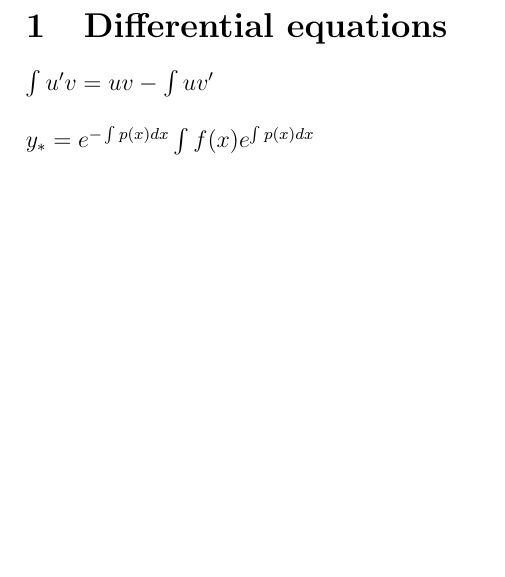
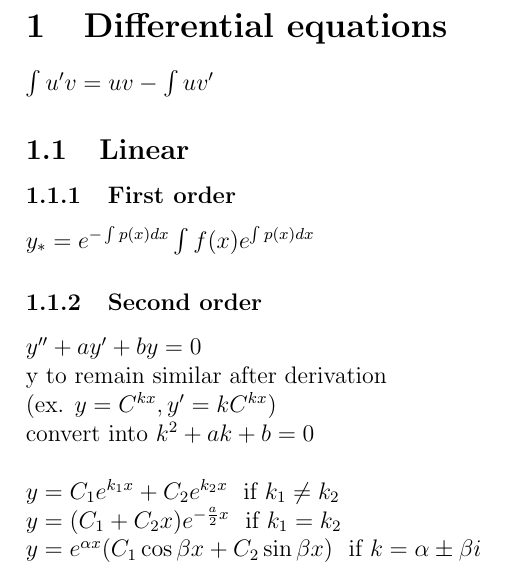
Before and after one commit to var-pi/Calculus, a LaTeX document (src/tex/rules/rules.tex, which reads src/tex/rules/include/differential_equations/linear/second_order/comlex.tex, src/tex/rules/include/differential_equations/linear/second_order/different.tex, src/tex/rules/include/differential_equations/linear/second_order/duplicat.tex): part of page 3 of 3, cut so that both start at the same text, the shorter picture padded with empty space. Compiled offline with pdfLaTeX.

Commit message:
rules if second order

```diff
--- /dev/null
+++ b/src/tex/rules/include/differential_equations/linear/second_order/comlex.tex
@@ -0,0 +1 @@
+$y =  e^{\alpha x}(C_1 \cos \beta x + C_2 \sin \beta x)$
--- /dev/null
+++ b/src/tex/rules/include/differential_equations/linear/second_order/different.tex
@@ -0,0 +1 @@
+$y = C_1e^{k_1x} + C_2e^{k_2x}$
--- /dev/null
+++ b/src/tex/rules/include/differential_equations/linear/second_order/duplicat.tex
@@ -0,0 +1 @@
+$y = (C_1 + C_2x)e^{-\frac{a}{2}x}$
--- /dev/null
+++ b/src/tex/rules/include/differential_equations/linear/second_order/form.tex
@@ -0,0 +1,4 @@
+$y'' + ay' + by = 0$ \\
+y to remain similar after derivation \\
+(ex. $y = C^{kx}, y' = kC^{kx}$) \\
+convert into $k^2 + ak + b = 0$
--- a/src/tex/rules/rules.tex
+++ b/src/tex/rules/rules.tex
@@ -11,7 +11,7 @@
     urlcolor=black
 }
 
-
+\setcounter{secnumdepth}{5}
 \begin{document}
 
     \maketitle
@@ -24,8 +24,22 @@
 
     \section{Differential equations}
 
-    \input{include/differential_equations.tex/integration_by_parts.tex}
+    \input{include/differential_equations/integration_by_parts.tex}
+
+    \subsection{Linear}
+
+    \subsubsection{First order}
+
+    \input{include/differential_equations/linear/first_order/particular_solution.tex}
+
+    \subsubsection{Second order}
+
+    \input{include/differential_equations/linear/second_order/form.tex}
     \\ \\
-    \input{include/linear/first_order/particular_solution.tex}
-
+    \input{include/differential_equations/linear/second_order/different.tex}
+    if $k_1 \not= k_2$ \\
+    \input{include/differential_equations/linear/second_order/duplicat.tex}
+    if $k_1 = k_2$ \\
+    \input{include/differential_equations/linear/second_order/comlex.tex}
+    if $k = \alpha \pm \beta i$
 \end{document}
```
Also changed, not shown: pdf/rules.pdf, src/tex/rules/include/differential_equations/integration_by_parts.tex (renamed from src/tex/rules/include/differential_equations.tex/integration_by_parts.tex), src/tex/rules/include/differential_equations/linear/first_order/particular_solution.tex (renamed from src/tex/rules/include/linear/first_order/particular_solution.tex).
